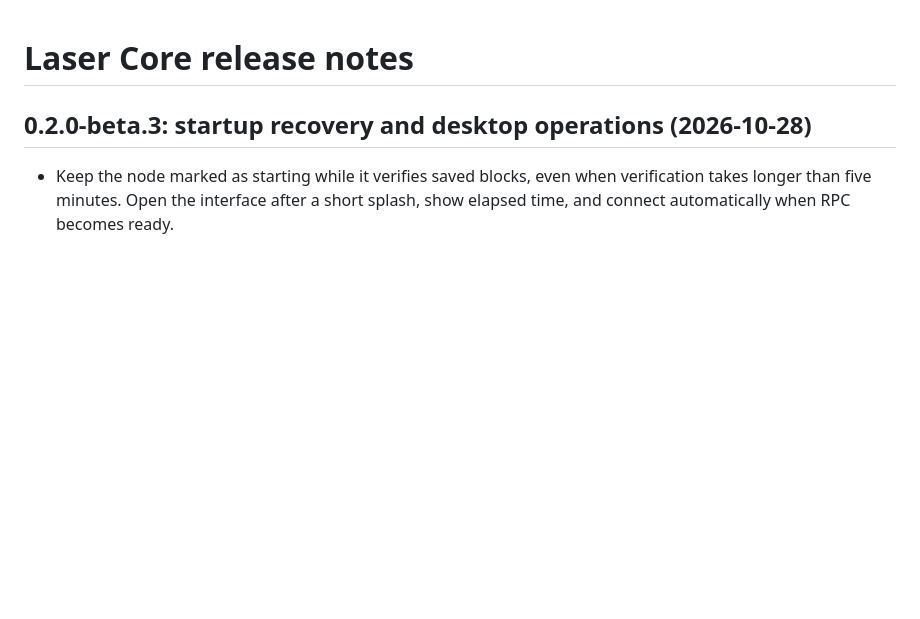
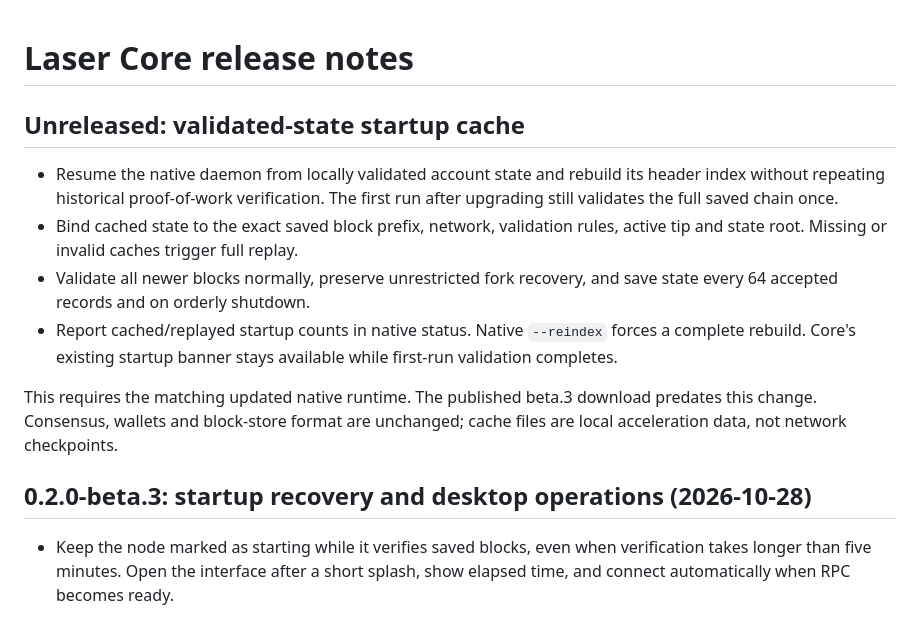
Before and after one commit to Laser-Chain/laser-core, a Markdown page: RELEASE_NOTES.md, the part around the change. GitHub-like rendering; blank space fills up the shorter version.

```diff
--- a/RELEASE_NOTES.md
+++ b/RELEASE_NOTES.md
@@ -1,4 +1,21 @@
 # Laser Core release notes
+
+## Unreleased: validated-state startup cache
+
+- Resume the native daemon from locally validated account state and rebuild
+  its header index without repeating historical proof-of-work verification.
+  The first run after upgrading still validates the full saved chain once.
+- Bind cached state to the exact saved block prefix, network, validation rules,
+  active tip and state root. Missing or invalid caches trigger full replay.
+- Validate all newer blocks normally, preserve unrestricted fork recovery,
+  and save state every 64 accepted records and on orderly shutdown.
+- Report cached/replayed startup counts in native status. Native `--reindex`
+  forces a complete rebuild. Core's existing startup banner stays available
+  while first-run validation completes.
+
+This requires the matching updated native runtime. The published beta.3
+download predates this change. Consensus, wallets and block-store format are
+unchanged; cache files are local acceleration data, not network checkpoints.
 
 ## 0.2.0-beta.3: startup recovery and desktop operations (2026-10-28)
 
```
Also changed, not shown: README.md (+6 -0 lines).
